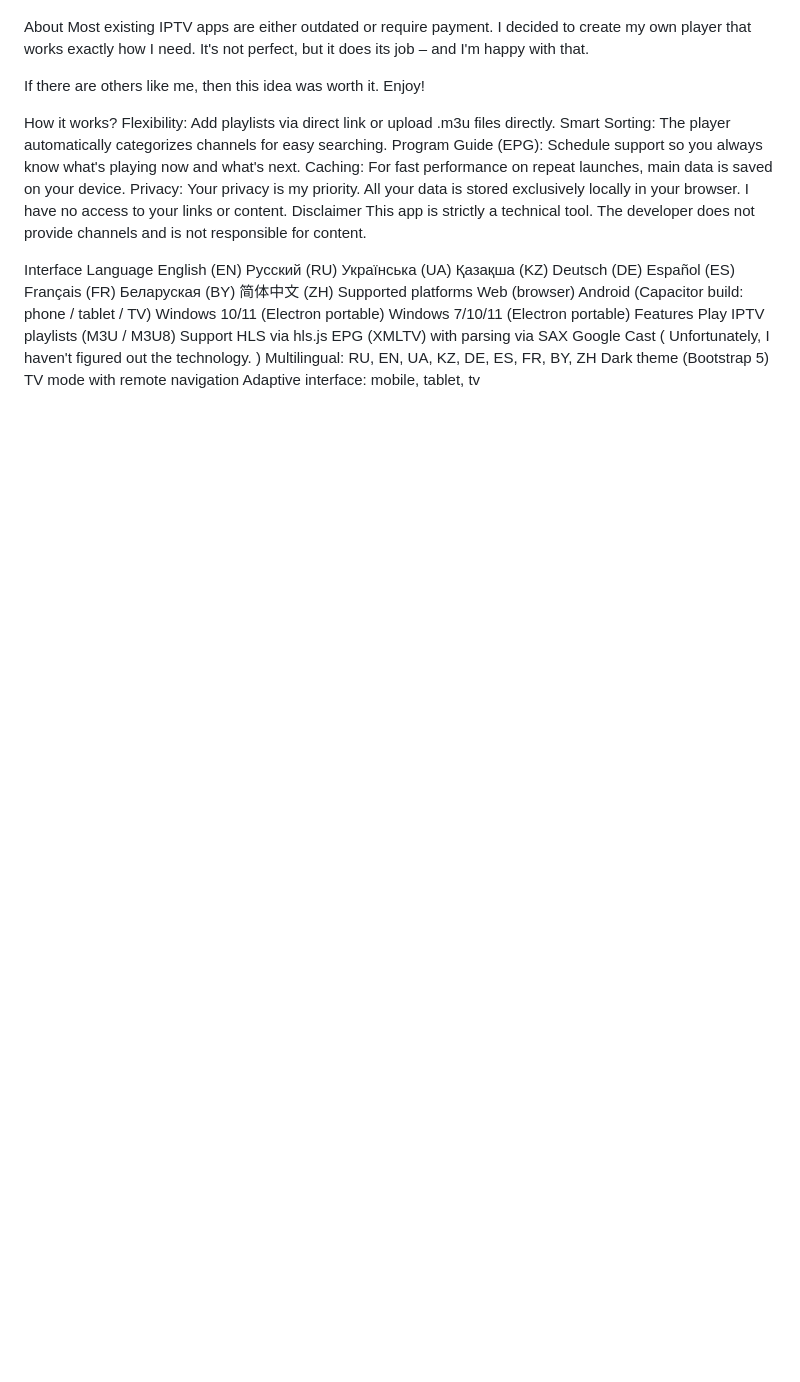
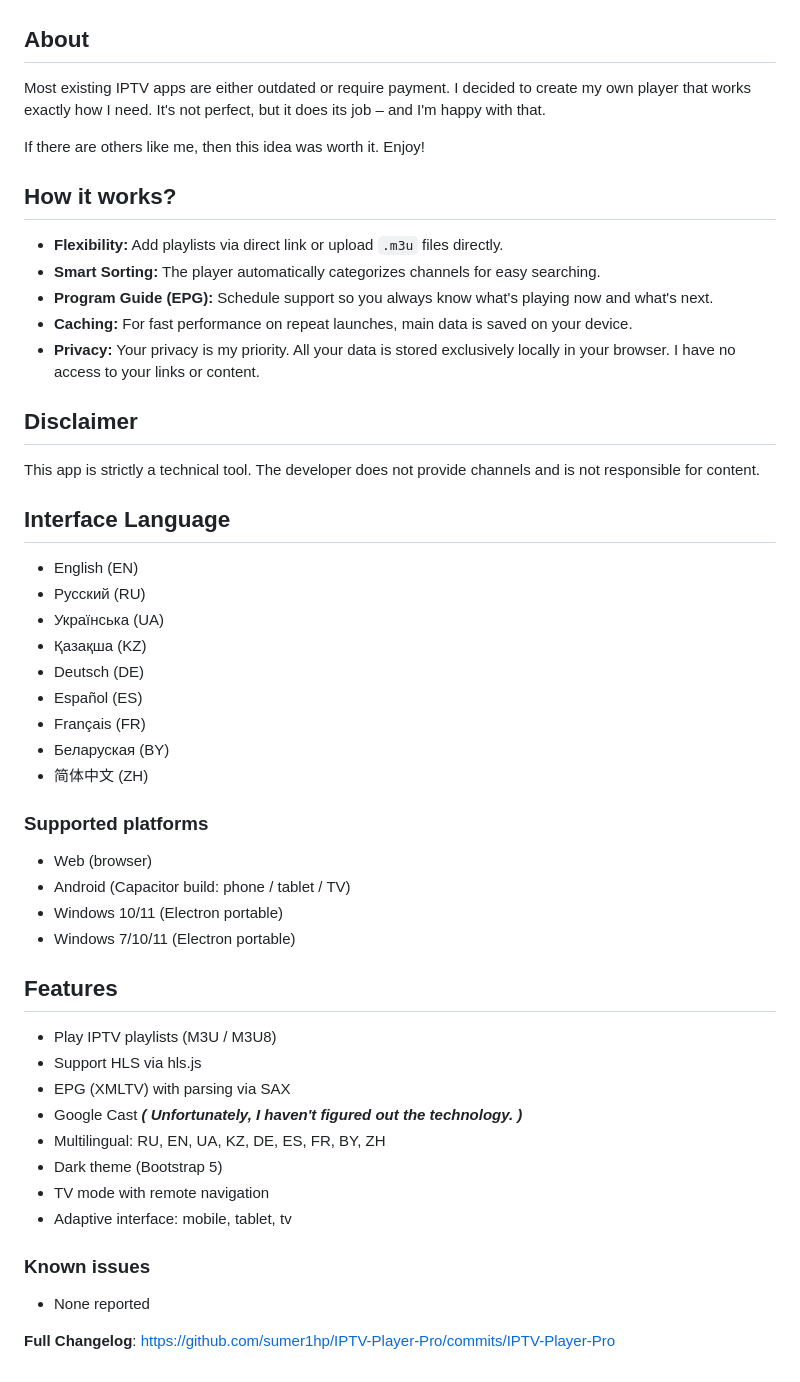
Before and after one commit to sumer1hp/IPTV-Player-Pro, a Markdown page: README.md, the part around one of its changes. Drawn GitHub-style; blank space fills up the shorter version.

```diff
--- a/README.md
+++ b/README.md
@@ -55,40 +88,57 @@ image
 Free player for watching IPTV. Works on Web, Android, and Windows.
 
-About
+## About
+
 Most existing IPTV apps are either outdated or require payment. I decided to create my own player that works exactly how I need. It's not perfect, but it does its job – and I'm happy with that.
 
 If there are others like me, then this idea was worth it. Enjoy!
 
-How it works?
-Flexibility: Add playlists via direct link or upload .m3u files directly.
-Smart Sorting: The player automatically categorizes channels for easy searching.
-Program Guide (EPG): Schedule support so you always know what's playing now and what's next.
-Caching: For fast performance on repeat launches, main data is saved on your device.
-Privacy: Your privacy is my priority. All your data is stored exclusively locally in your browser. I have no access to your links or content.
-Disclaimer
+## How it works?
+
+- **Flexibility:** Add playlists via direct link or upload `.m3u` files directly.
+- **Smart Sorting:** The player automatically categorizes channels for easy searching.
+- **Program Guide (EPG):** Schedule support so you always know what's playing now and what's next.
+- **Caching:** For fast performance on repeat launches, main data is saved on your device.
+- **Privacy:** Your privacy is my priority. All your data is stored exclusively locally in your browser. I have no access to your links or content.
+
+## Disclaimer
+
 This app is strictly a technical tool. The developer does not provide channels and is not responsible for content.
 
-Interface Language
-English (EN)
-Русский (RU)
-Українська (UA)
-Қазақша (KZ)
-Deutsch (DE)
-Español (ES)
-Français (FR)
-Беларуская (BY)
-简体中文 (ZH)
-Supported platforms
-Web (browser)
-Android (Capacitor build: phone / tablet / TV)
-Windows 10/11 (Electron portable)
-Windows 7/10/11 (Electron portable)
-Features
-Play IPTV playlists (M3U / M3U8)
-Support HLS via hls.js
-EPG (XMLTV) with parsing via SAX
-Google Cast ( Unfortunately, I haven't figured out the technology. )
-Multilingual: RU, EN, UA, KZ, DE, ES, FR, BY, ZH
-Dark theme (Bootstrap 5)
-TV mode with remote navigation
-Adaptive interface: mobile, tablet, tv
+## Interface Language
+
+- English (EN)
+- Русский (RU)
+- Українська (UA)
+- Қазақша (KZ)
+- Deutsch (DE)
+- Español (ES)
+- Français (FR)
+- Беларуская (BY)
+- 简体中文 (ZH)
+
+### Supported platforms
+
+- Web (browser)
+- Android (Capacitor build: phone / tablet / TV)
+- Windows 10/11 (Electron portable)
+- Windows 7/10/11 (Electron portable)
+
+
+## Features
+
+- Play IPTV playlists (M3U / M3U8)
+- Support HLS via hls.js
+- EPG (XMLTV) with parsing via SAX
+- Google Cast **_( Unfortunately, I haven't figured out the technology. )_**
+- Multilingual: RU, EN, UA, KZ, DE, ES, FR, BY, ZH
+- Dark theme (Bootstrap 5)
+- TV mode with remote navigation
+- Adaptive interface: mobile, tablet, tv
+
+
+### Known issues
+
+- None reported
+
+**Full Changelog**: https://github.com/sumer1hp/IPTV-Player-Pro/commits/IPTV-Player-Pro
```
Also changed, not shown: other parts of README.md (+79 -46 lines).
